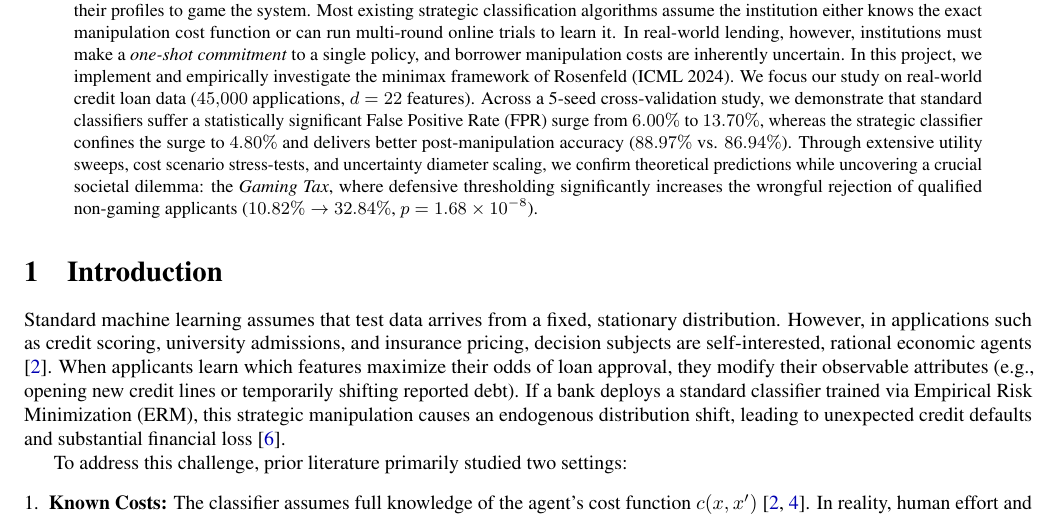
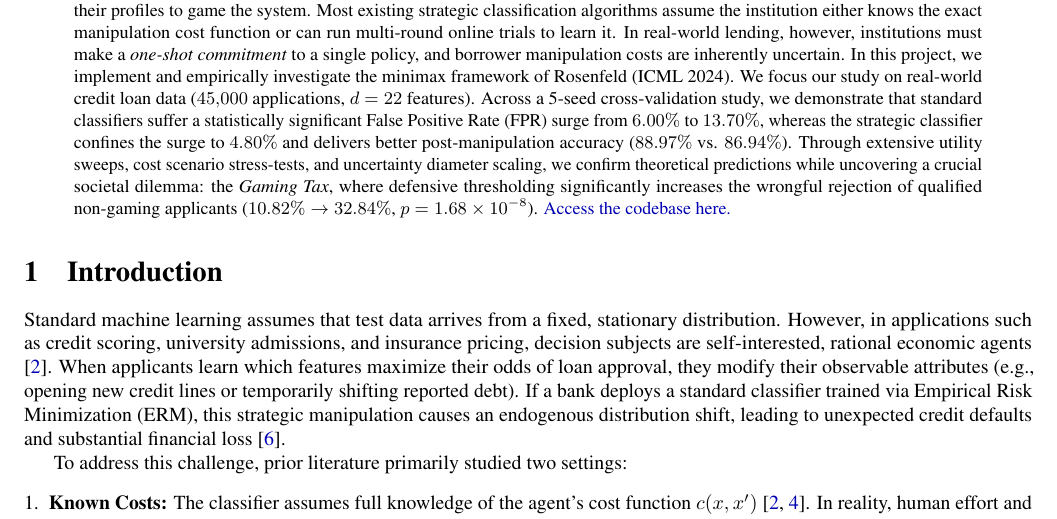
Before and after one commit to bhavya-parmar/OSSC, a LaTeX paper (report.tex): part of page 1 of 13, cut so that both start at the same text. Compiled offline with pdfLaTeX.

Commit message:
Updated report

```diff
--- a/report.tex
+++ b/report.tex
@@ -61,7 +61,7 @@
 % Abstract
 % ==============================================================================
 \begin{abstract}
-When machine learning models are deployed to make high-stakes decisions like loan approvals, individuals naturally adapt their profiles to game the system. Most existing strategic classification algorithms assume the institution either knows the exact manipulation cost function or can run multi-round online trials to learn it. In real-world lending, however, institutions must make a \emph{one-shot commitment} to a single policy, and borrower manipulation costs are inherently uncertain. In this project, we implement and empirically investigate the minimax framework of Rosenfeld (ICML 2024). We focus our study on real-world credit loan data ($45{,}000$ applications, $d=22$ features). Across a 5-seed cross-validation study, we demonstrate that standard classifiers suffer a statistically significant False Positive Rate (FPR) surge from $6.00\%$ to $13.70\%$, whereas the strategic classifier confines the surge to $4.80\%$ and delivers better post-manipulation accuracy ($88.97\%$ vs. $86.94\%$). Through extensive utility sweeps, cost scenario stress-tests, and uncertainty diameter scaling, we confirm theoretical predictions while uncovering a crucial societal dilemma: the \emph{Gaming Tax}, where defensive thresholding significantly increases the wrongful rejection of qualified non-gaming applicants ($10.82\% \to 32.84\%$, $p = 1.68 \times 10^{-8}$).
+When machine learning models are deployed to make high-stakes decisions like loan approvals, individuals naturally adapt their profiles to game the system. Most existing strategic classification algorithms assume the institution either knows the exact manipulation cost function or can run multi-round online trials to learn it. In real-world lending, however, institutions must make a \emph{one-shot commitment} to a single policy, and borrower manipulation costs are inherently uncertain. In this project, we implement and empirically investigate the minimax framework of Rosenfeld (ICML 2024). We focus our study on real-world credit loan data ($45{,}000$ applications, $d=22$ features). Across a 5-seed cross-validation study, we demonstrate that standard classifiers suffer a statistically significant False Positive Rate (FPR) surge from $6.00\%$ to $13.70\%$, whereas the strategic classifier confines the surge to $4.80\%$ and delivers better post-manipulation accuracy ($88.97\%$ vs. $86.94\%$). Through extensive utility sweeps, cost scenario stress-tests, and uncertainty diameter scaling, we confirm theoretical predictions while uncovering a crucial societal dilemma: the \emph{Gaming Tax}, where defensive thresholding significantly increases the wrongful rejection of qualified non-gaming applicants ($10.82\% \to 32.84\%$, $p = 1.68 \times 10^{-8}$). \href{https://github.com/bhavya-parmar/OSSC.git}{Access the codebase here.}
 \end{abstract}
 
 % ==============================================================================
```
Also changed, not shown: report.pdf.
